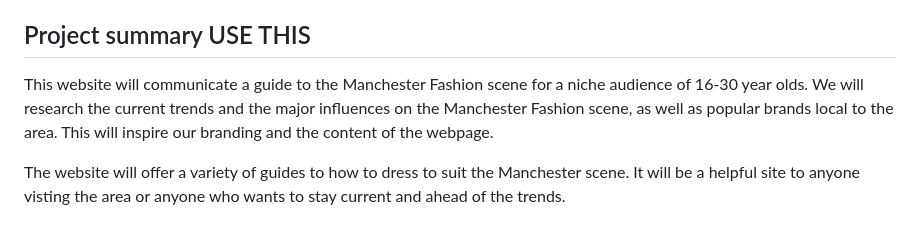
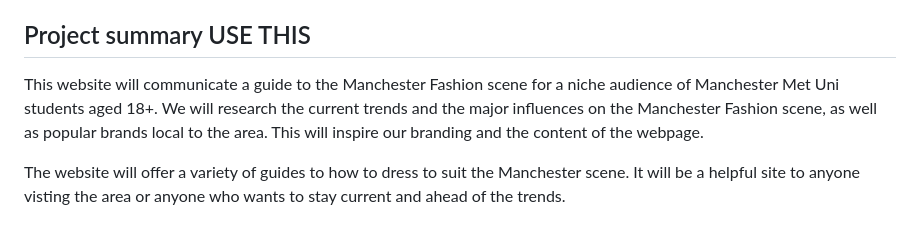
Before and after one commit to mmu2023AppliedWebDevGroup4/Year3AppliedWebDesign, a Markdown page: 1_user_and_competitor_research/proposal.md, the part around the change. Rendered like a GitHub page.

```diff
--- a/1_user_and_competitor_research/proposal.md
+++ b/1_user_and_competitor_research/proposal.md
@@ -11,7 +11,7 @@ The website will be branded as minimalist with yellow being the accent colour. I
 
 ## Project summary USE THIS
 
-This website will communicate a guide to the Manchester Fashion scene for a niche audience of 16-30 year olds. We will research the current trends and the major influences on the Manchester Fashion scene, as well as popular brands local to the area. This will inspire our branding and the content of the webpage.
+This website will communicate a guide to the Manchester Fashion scene for a niche audience of Manchester Met Uni students aged 18+. We will research the current trends and the major influences on the Manchester Fashion scene, as well as popular brands local to the area. This will inspire our branding and the content of the webpage.
 
 The website will offer a variety of guides to how to dress to suit the Manchester scene. It will be a helpful site to anyone visting the area or anyone who wants to stay current and ahead of the trends.
 
```
